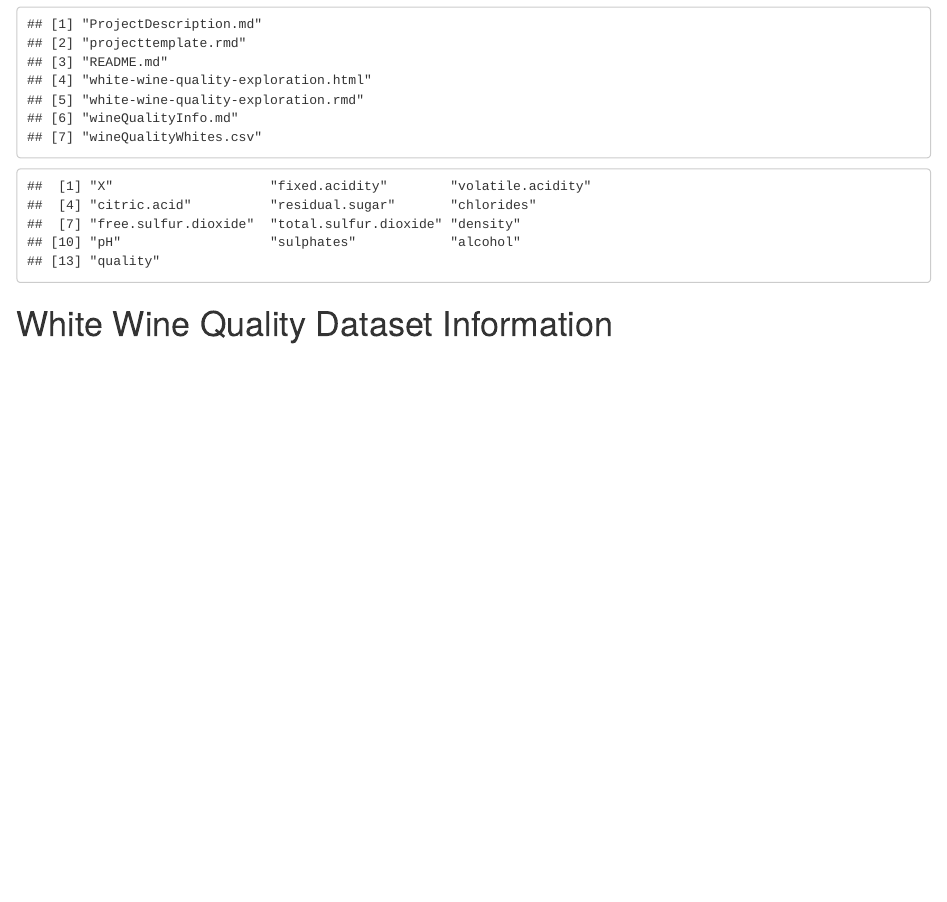
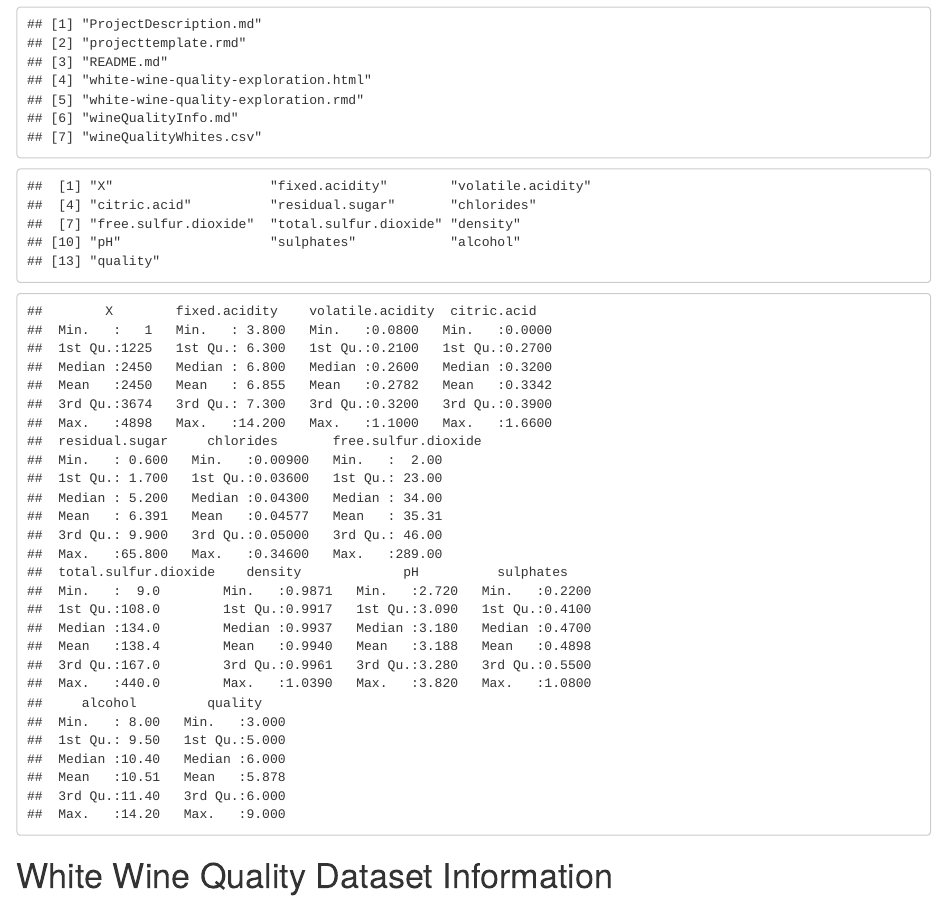
Before and after one commit to bcko/Ud-DA-EDA-WhiteWineQuality, an R Markdown document (white-wine-quality-exploration.rmd): the page in a window 1100 px wide, from 110 px down. The pictures show the output file white-wine-quality-exploration.html that the author committed with the source, opened offline.

Commit message:
added summary

````diff
--- a/white-wine-quality-exploration.rmd
+++ b/white-wine-quality-exploration.rmd
@@ -27,7 +28,7 @@ list.files()
 wineData <- read.csv("wineQualityWhites.csv")
 names(wineData)
 
-
+summary(wineData)
 ```
 
 # White Wine Quality Dataset Information
````
Also changed, not shown: white-wine-quality-exploration.html, white-wine-quality-exploration.rmd (1 more changed lines).
